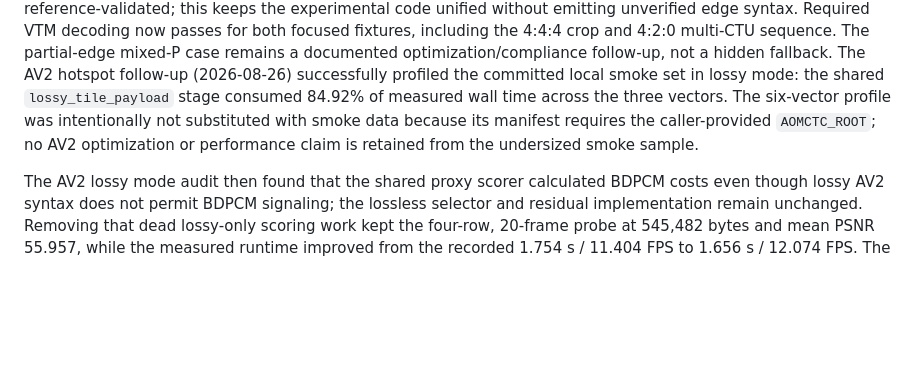
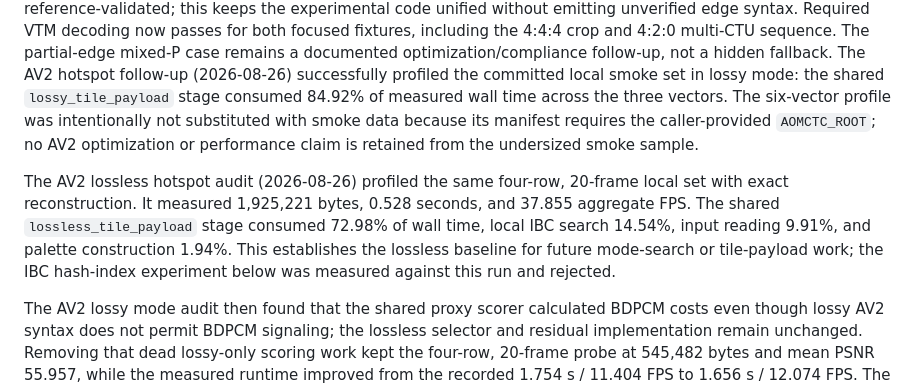
Before and after one commit to framefinery/framefinery-engine, a Markdown page: docs/codec-parity-target.md, the part around the change. GitHub-like rendering; blank space fills up the shorter version.

Commit message:
Record AV2 lossless hotspot baseline

```diff
--- a/docs/codec-parity-target.md
+++ b/docs/codec-parity-target.md
@@ -581,6 +581,14 @@ was intentionally not substituted with smoke data because its manifest
 requires the caller-provided `AOMCTC_ROOT`; no AV2 optimization or performance
 claim is retained from the undersized smoke sample.
 
+The AV2 lossless hotspot audit (2026-08-26) profiled the same four-row,
+20-frame local set with exact reconstruction. It measured 1,925,221 bytes,
+0.528 seconds, and 37.855 aggregate FPS. The shared `lossless_tile_payload`
+stage consumed 72.98% of wall time, local IBC search 14.54%, input reading
+9.91%, and palette construction 1.94%. This establishes the lossless baseline
+for future mode-search or tile-payload work; the IBC hash-index experiment
+below was measured against this run and rejected.
+
 The AV2 lossy mode audit then found that the shared proxy scorer calculated
 BDPCM costs even though lossy AV2 syntax does not permit BDPCM signaling; the
 lossless selector and residual implementation remain unchanged. Removing that
```
